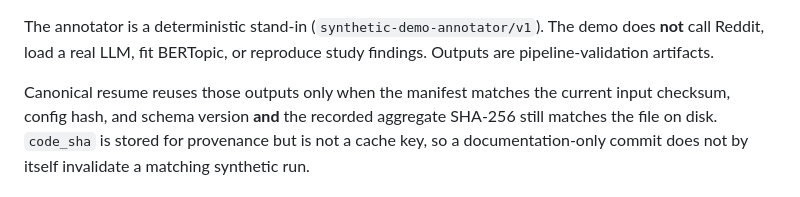
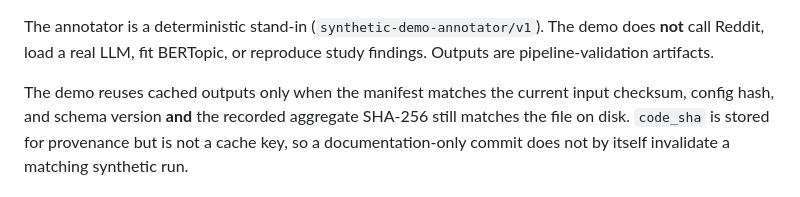
Before and after one commit to nabinkim0318/reddit-bias-perception, a Markdown page: README.md, the part around the change. Drawn GitHub-style.

Commit message:
Clarify that the demo reuses cached outputs only under a matching provenance check.
Co-authored-by: Cursor <cursoragent@cursor.com>

```diff
--- a/README.md
+++ b/README.md
@@ -75,7 +75,7 @@ The annotator is a deterministic stand-in (`synthetic-demo-annotator/v1`). The
 demo does **not** call Reddit, load a real LLM, fit BERTopic, or reproduce
 study findings. Outputs are pipeline-validation artifacts.
 
-Canonical resume reuses those outputs only when the manifest matches the current
+The demo reuses cached outputs only when the manifest matches the current
 input checksum, config hash, and schema version **and** the recorded aggregate
 SHA-256 still matches the file on disk. `code_sha` is stored for provenance but
 is not a cache key, so a documentation-only commit does not by itself invalidate
```
